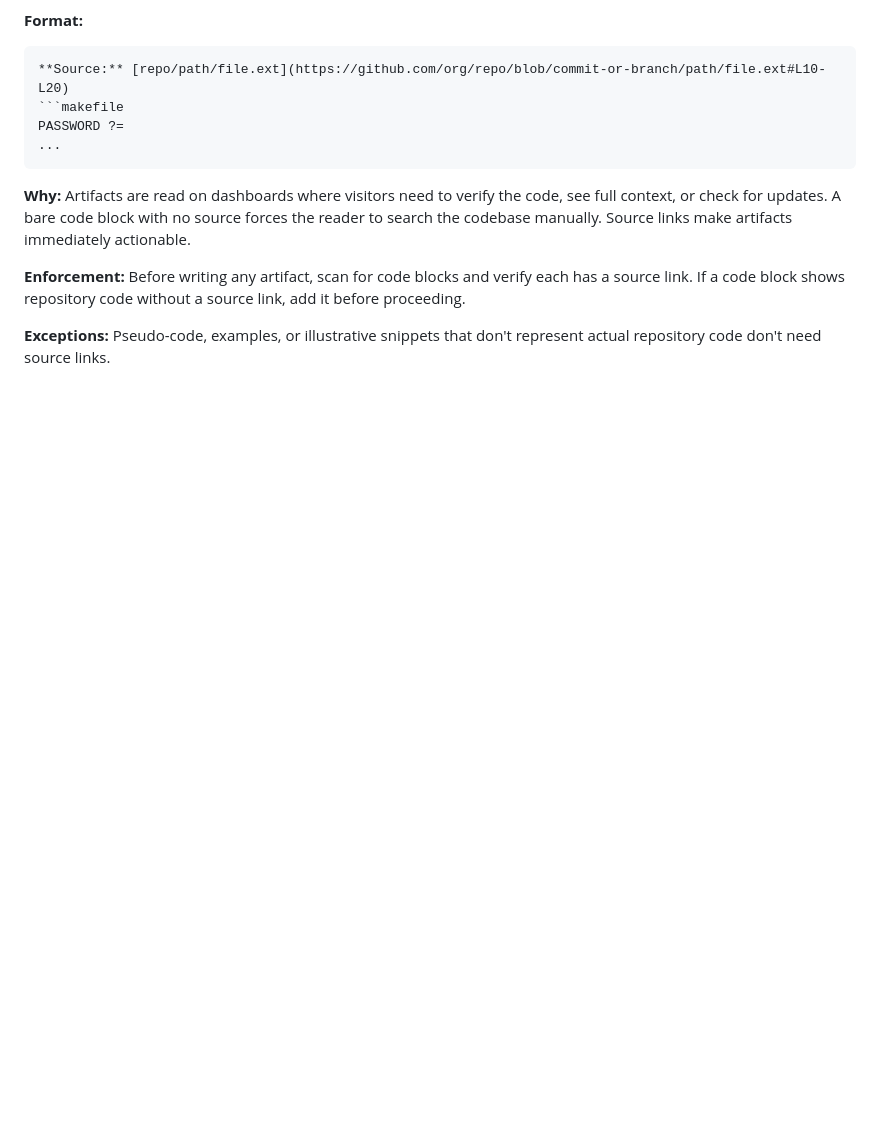
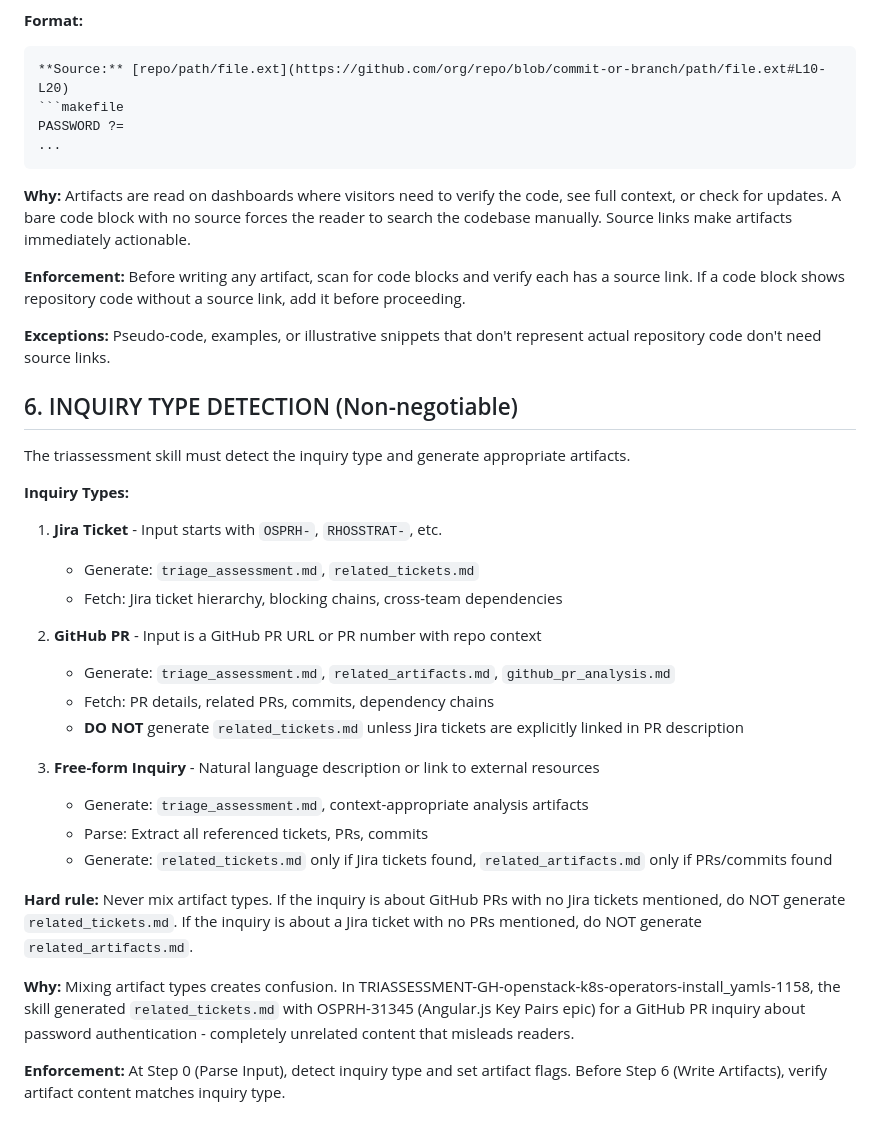
Before and after one commit to mcgonago/openstack-horizon-agentic-workflows, a Markdown page: workflows/triassessment/rules.md, the part around the change. Rendered like a GitHub page; blank space fills up the shorter version.

Commit message:
Add Rule 6: Inquiry type detection for triassessment
PROBLEM:
TRIASSESSMENT-GH-openstack-k8s-operators-install_yamls-1158 generated
related_tickets.md with OSPRH-31345 (Angular.js Key Pairs epic) for a
GitHub PR inquiry - completely unrelated content.

ROOT CAUSE:
Skill did not detect inquiry type (GitHub PR vs Jira ticket) before
generating artifacts. Generated Jira-focused artifacts for non-Jira input.

RULE 6:
- Detect inquiry type at Step 0 (Jira ticket, GitHub PR, free-form)
- Generate type-appropriate artifacts only
- Never mix: GitHub PR inquiry -> NO related_tickets.md
- Never mix: Jira ticket inquiry -> NO related_artifacts.md
- Verify artifact content matches inquiry type before writing

Co-Authored-By: Claude Sonnet 4.5 <noreply@anthropic.com>

```diff
--- a/workflows/triassessment/rules.md
+++ b/workflows/triassessment/rules.md
@@ -99,3 +99,29 @@ link, add it before proceeding.
 
 **Exceptions:** Pseudo-code, examples, or illustrative snippets that don't
 represent actual repository code don't need source links.
+
+## 6. INQUIRY TYPE DETECTION (Non-negotiable)
+
+The triassessment skill must detect the inquiry type and generate appropriate artifacts.
+
+**Inquiry Types:**
+
+1. **Jira Ticket** - Input starts with `OSPRH-`, `RHOSSTRAT-`, etc.
+   - Generate: `triage_assessment.md`, `related_tickets.md`
+   - Fetch: Jira ticket hierarchy, blocking chains, cross-team dependencies
+
+2. **GitHub PR** - Input is a GitHub PR URL or PR number with repo context
+   - Generate: `triage_assessment.md`, `related_artifacts.md`, `github_pr_analysis.md`
+   - Fetch: PR details, related PRs, commits, dependency chains
+   - **DO NOT** generate `related_tickets.md` unless Jira tickets are explicitly linked in PR description
+
+3. **Free-form Inquiry** - Natural language description or link to external resources
+   - Generate: `triage_assessment.md`, context-appropriate analysis artifacts
+   - Parse: Extract all referenced tickets, PRs, commits
+   - Generate: `related_tickets.md` only if Jira tickets found, `related_artifacts.md` only if PRs/commits found
+
+**Hard rule:** Never mix artifact types. If the inquiry is about GitHub PRs with no Jira tickets mentioned, do NOT generate `related_tickets.md`. If the inquiry is about a Jira ticket with no PRs mentioned, do NOT generate `related_artifacts.md`.
+
+**Why:** Mixing artifact types creates confusion. In TRIASSESSMENT-GH-openstack-k8s-operators-install_yamls-1158, the skill generated `related_tickets.md` with OSPRH-31345 (Angular.js Key Pairs epic) for a GitHub PR inquiry about password authentication - completely unrelated content that misleads readers.
+
+**Enforcement:** At Step 0 (Parse Input), detect inquiry type and set artifact flags. Before Step 6 (Write Artifacts), verify artifact content matches inquiry type.
```
